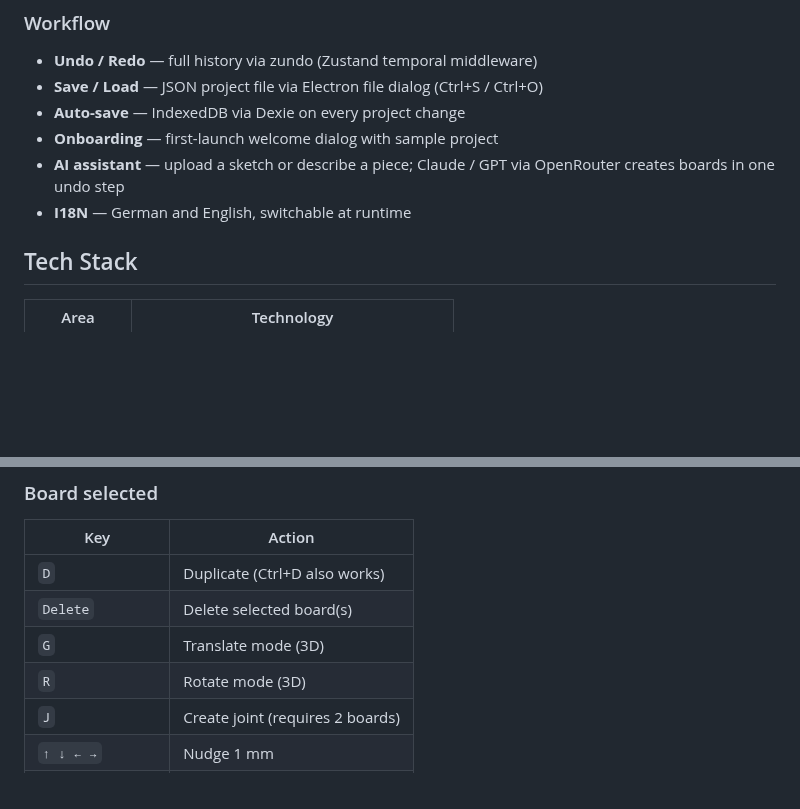
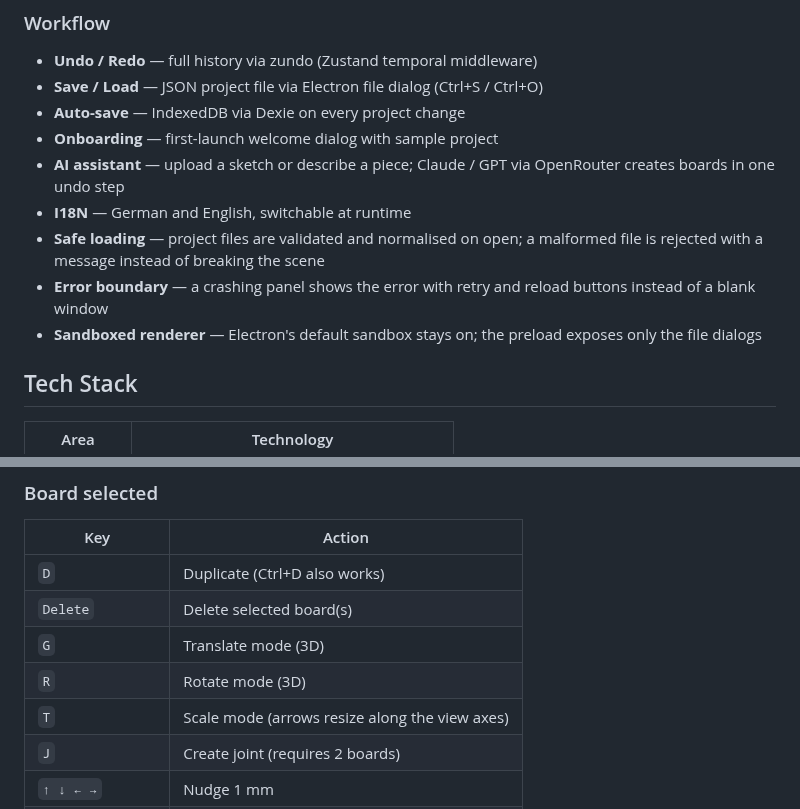
Before and after one commit to Thorfinson/Abrichten, a Markdown page: README.md, 2 parts joined by grey strips. Rendered like a GitHub page; blank space fills up the shorter version.

```diff
--- a/README.md
+++ b/README.md
@@ -50,6 +51,9 @@ Desktop application for planning furniture, shelving, and kitchen projects in wo
 - **Onboarding** — first-launch welcome dialog with sample project
 - **AI assistant** — upload a sketch or describe a piece; Claude / GPT via OpenRouter creates boards in one undo step
 - **I18N** — German and English, switchable at runtime
+- **Safe loading** — project files are validated and normalised on open; a malformed file is rejected with a message instead of breaking the scene
+- **Error boundary** — a crashing panel shows the error with retry and reload buttons instead of a blank window
+- **Sandboxed renderer** — Electron's default sandbox stays on; the preload exposes only the file dialogs
 
 ## Tech Stack
 
@@ -160,6 +170,7 @@ src/
 | `Delete` | Delete selected board(s) |
 | `G` | Translate mode (3D) |
 | `R` | Rotate mode (3D) |
+| `T` | Scale mode (arrows resize along the view axes) |
 | `J` | Create joint (requires 2 boards) |
 | `↑ ↓ ← →` | Nudge 1 mm |
 | `Shift + arrows` | Nudge 10 mm |
```
Also changed, not shown: other parts of README.md (+18 -11 lines), docs/screenshot.png, 4 other files.
